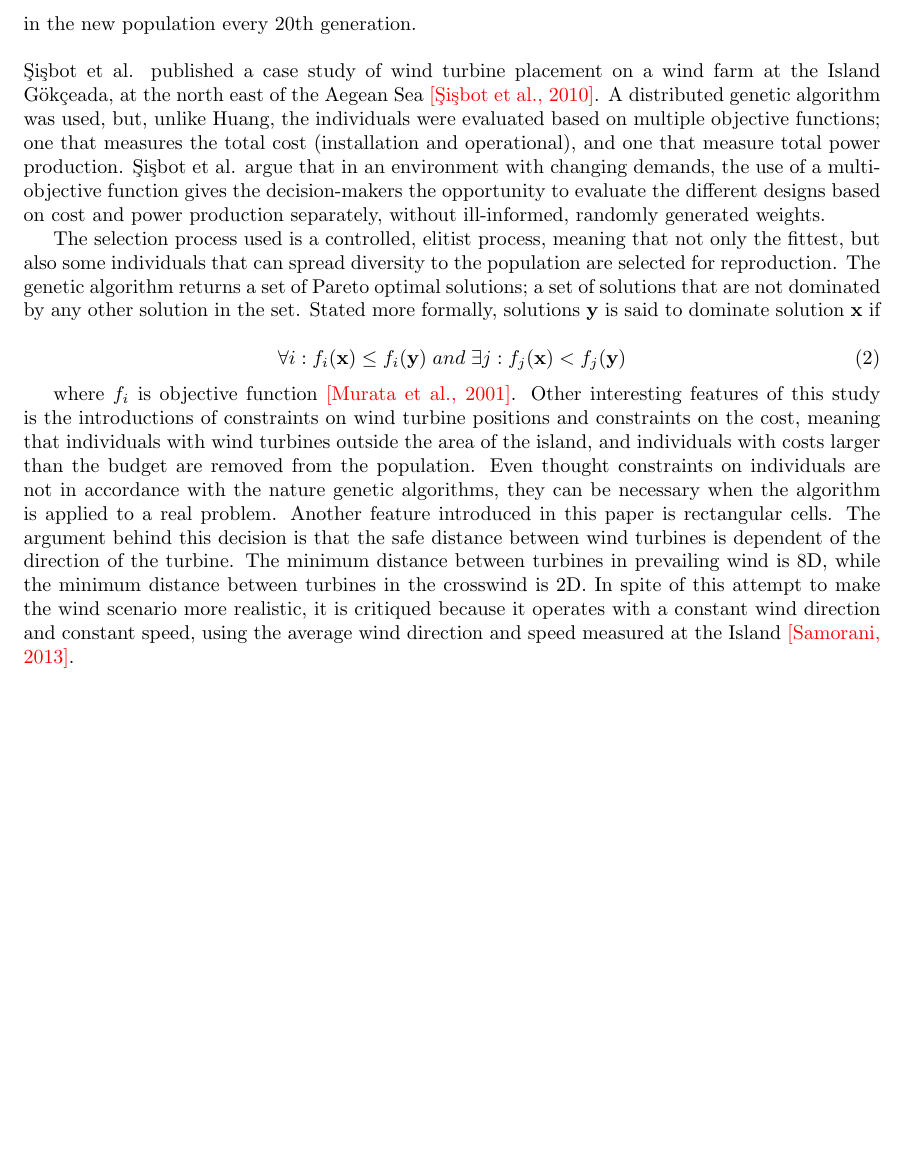
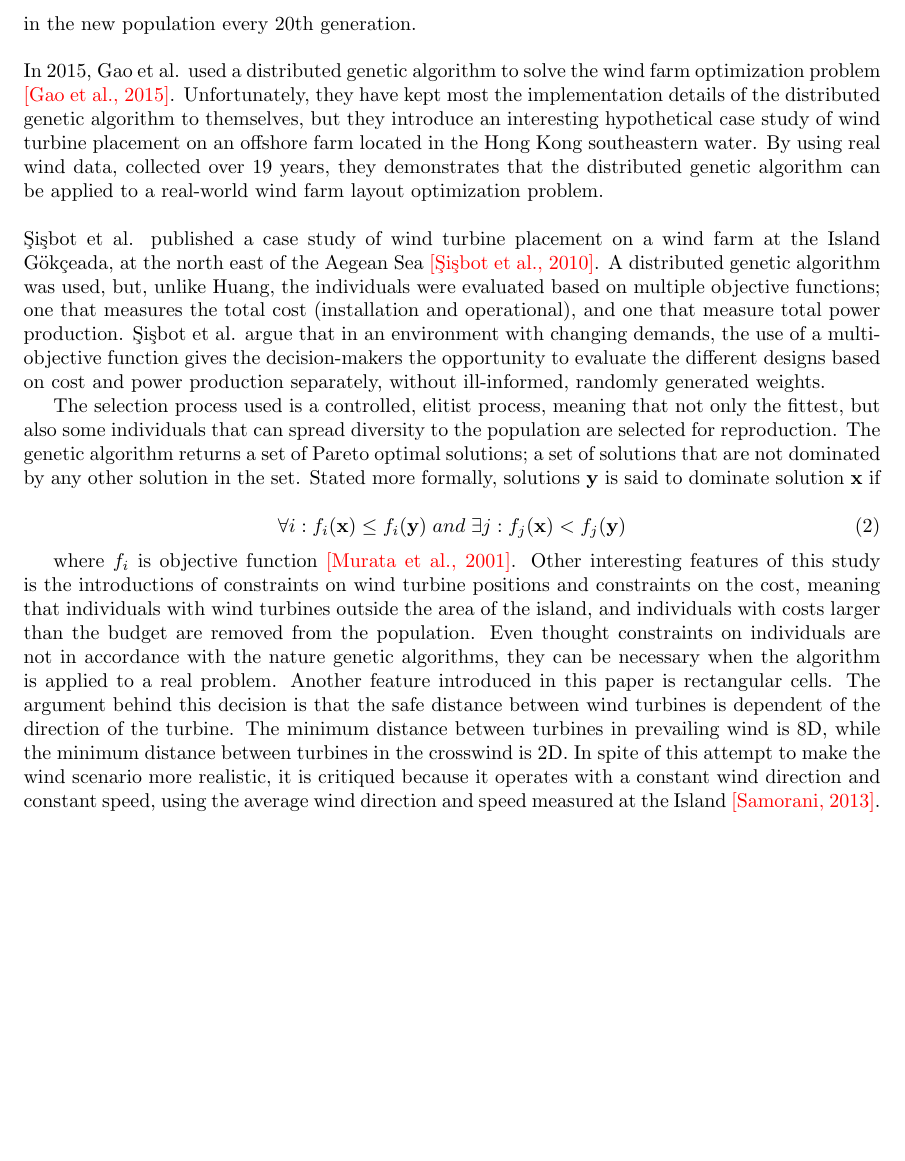
Before and after one commit to helenetangen/Project, a LaTeX document (Wind Farm Layout Optimization and the Genetic Algorithm.tex): part of page 2 of 2, cut so that both start at the same text. Compiled offline with pdfLaTeX.

Commit message:
Finished Goa et al.

```diff
--- a/Wind Farm Layout Optimization and the Genetic Algorithm.tex
+++ b/Wind Farm Layout Optimization and the Genetic Algorithm.tex
@@ -40,7 +39,10 @@ where $P_{total}$ is the total energy produced in one year, $cost_{total}$ is a
 
 The simulation was run for 2500 generations with the migration strategy that 3.3\% of the individuals with highest fitness was selected as migrants, to replace the individuals with lowest fitness in the new population every 20th generation. \\
 
+% Gao et al.
+\noindent In 2015, Gao et al. used a distributed genetic algorithm to solve the wind farm optimization problem \textcolor{red}{[Gao et al., 2015]}. Unfortunately, they have kept most the implementation details of the distributed genetic algorithm to themselves, but they introduce an interesting hypothetical case study of wind turbine placement on an offshore farm located in the Hong Kong southeastern water. By using real wind data, collected over 19 years, they demonstrates that the distributed genetic algorithm can be applied to a real-world wind farm layout optimization problem.\\
 
+% Sisbot et al.
 \noindent \c{S}i\c{s}bot et al. published a case study of wind turbine placement on a wind farm at the Island G{\"o}k\c{c}eada, at the north east of the Aegean Sea \textcolor{red}{[\c{S}i\c{s}bot et al., 2010]}. A distributed genetic algorithm was used, but, unlike Huang, the individuals were evaluated based on multiple objective functions; one that measures the total cost (installation and operational), and one that measure total power production. \c{S}i\c{s}bot et al. argue that in an environment with changing demands, the use of a multi-objective function gives the decision-makers the opportunity to evaluate the different designs based on cost and power production separately, without ill-informed, randomly generated weights.
 
 The selection process used is a controlled, elitist process, meaning that not only the fittest, but also some individuals that can spread diversity to the population are selected for reproduction. The genetic algorithm returns a set of Pareto optimal solutions; a set of solutions that are not dominated by any other solution in the set. Stated more formally, solutions \textbf{y} is said to dominate solution \textbf{x} if
@@ -50,7 +52,7 @@ The selection process used is a controlled, elitist process, meaning that not on
 \label{Dominated solutions}
 \end{equation}
 
-where $f_i$ is objective function \textcolor{red}{[Murata et al., 2001]}. Other interesting features of this study is the introductions of constraints on wind turbine positions and constraints on the cost, meaning that individuals with wind turbines outside the area of the island, and individuals with costs larger than the budget are removed from the population. Even thought constraints on individuals are not in accordance with the nature genetic algorithms, they can be necessary when the algorithm is applied to a real problem. Another feature introduced in this paper is rectangular cells. The argument behind this decision is that the safe distance between wind turbines is dependent of the direction of the turbine. The minimum distance between turbines in prevailing wind is 8D, while the minimum distance between turbines in the crosswind is 2D. In spite of this attempt to make the wind scenario more realistic, it is critiqued because it operates with a constant wind direction and constant speed, using the average wind direction and speed measured at the Island \textcolor{red}{[Samorani, 2013]}.
+where $f_i$ is objective function \textcolor{red}{[Murata et al., 2001]}. Other interesting features of this study is the introductions of constraints on wind turbine positions and constraints on the cost, meaning that individuals with wind turbines outside the area of the island, and individuals with costs larger than the budget are removed from the population. Even thought constraints on individuals are not in accordance with the nature genetic algorithms, they can be necessary when the algorithm is applied to a real problem. Another feature introduced in this paper is rectangular cells. The argument behind this decision is that the safe distance between wind turbines is dependent of the direction of the turbine. The minimum distance between turbines in prevailing wind is 8D, while the minimum distance between turbines in the crosswind is 2D. In spite of this attempt to make the wind scenario more realistic, it is critiqued because it operates with a constant wind direction and constant speed, using the average wind direction and speed measured at the Island \textcolor{red}{[Samorani, 2013]}. \\
 
 
 
```
Also changed, not shown: Wind Farm Layout Optimization and the Genetic Algorithm.pdf, Wind Farm Layout Optimization and the Genetic Algorithm.tex (5 more changed lines), 3 other files.
